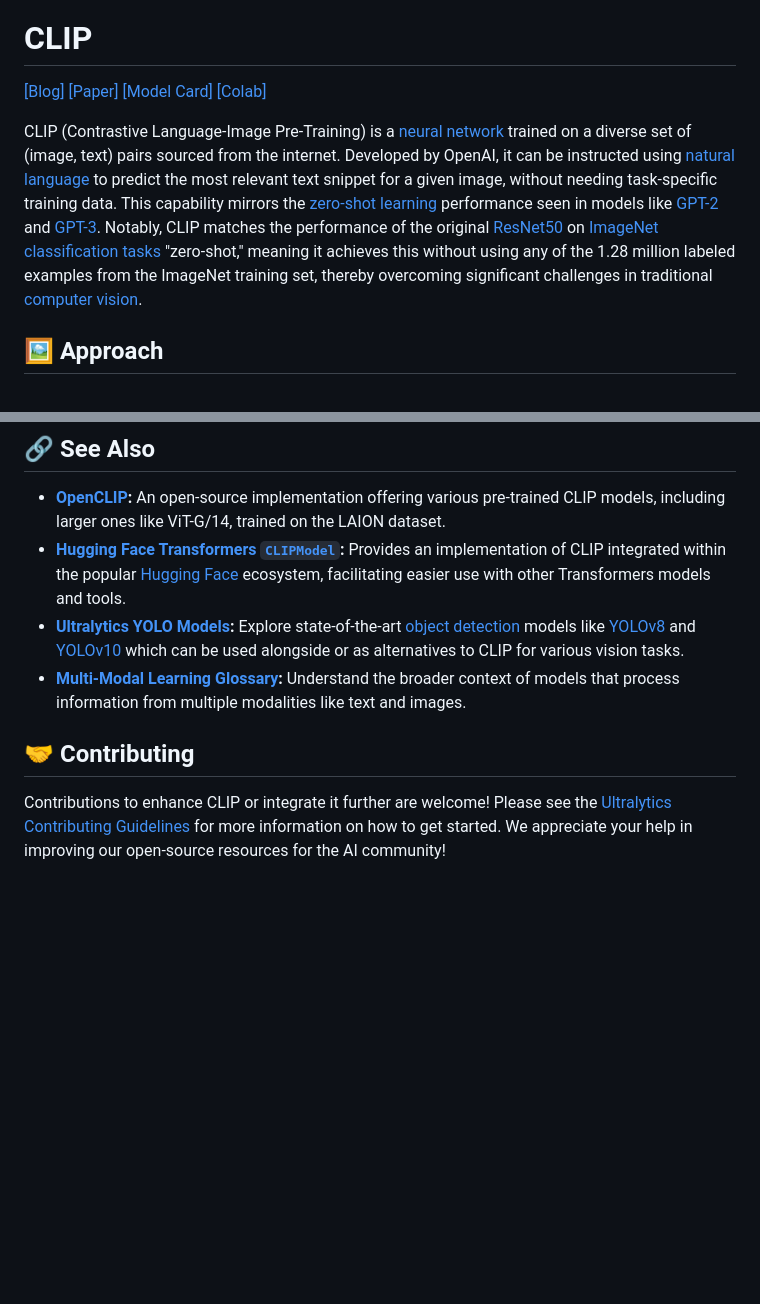
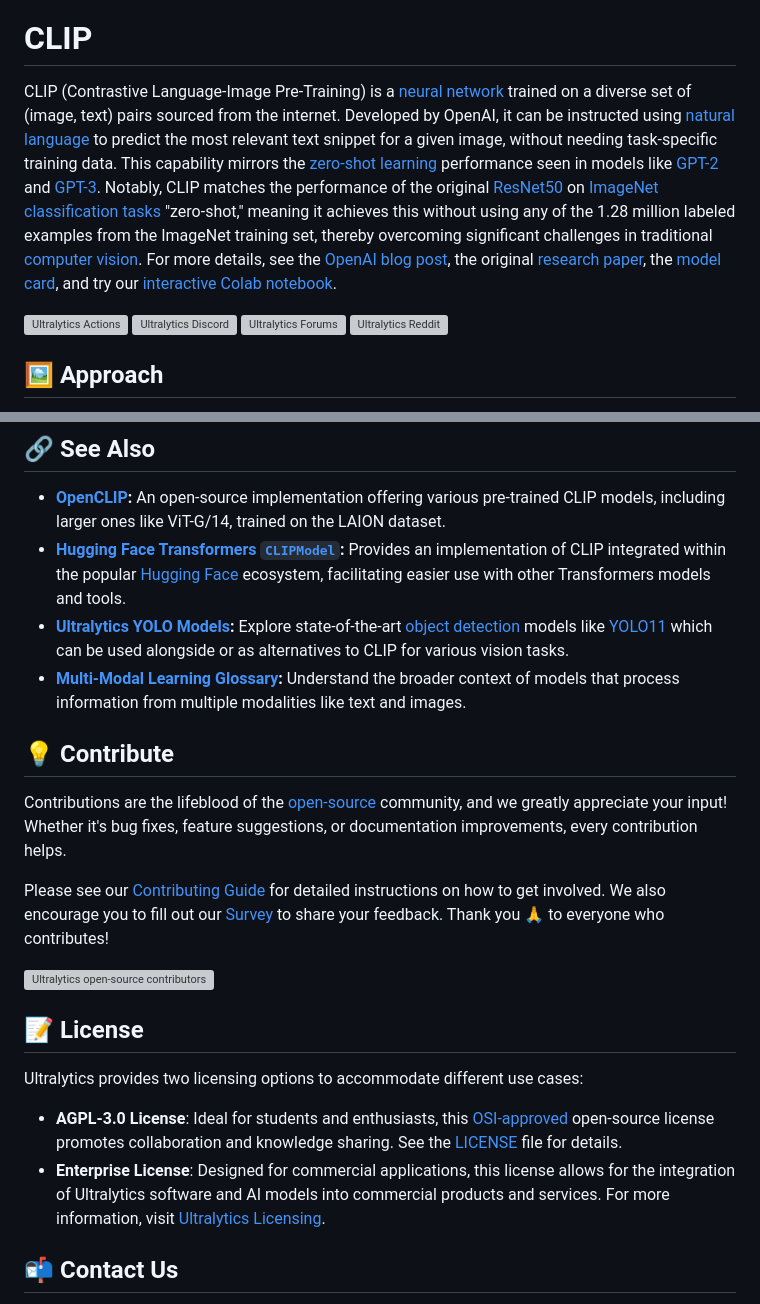
Before and after one commit to openai/CLIP, a Markdown page: README.md, 2 parts joined by grey strips. Rendered like a GitHub page; blank space fills up the shorter version; grey boxes are pictures that could not be loaded.

Commit message:
Update README.md (#28)
Signed-off-by: Glenn Jocher <glenn.jocher@ultralytics.com>

```diff
--- a/README.md
+++ b/README.md
@@ -2,9 +2,12 @@
 
 # CLIP
 
-[\[Blog\]](https://openai.com/blog/clip/) [\[Paper\]](https://arxiv.org/abs/2103.00020) [\[Model Card\]](model-card.md) [\[Colab\]](https://colab.research.google.com/github/openai/clip/blob/master/notebooks/Interacting_with_CLIP.ipynb)
+CLIP (Contrastive Language-Image Pre-Training) is a [neural network](https://www.ultralytics.com/glossary/neural-network-nn) trained on a diverse set of (image, text) pairs sourced from the internet. Developed by OpenAI, it can be instructed using [natural language](https://www.ultralytics.com/glossary/natural-language-processing-nlp) to predict the most relevant text snippet for a given image, without needing task-specific training data. This capability mirrors the [zero-shot learning](https://www.ultralytics.com/glossary/zero-shot-learning) performance seen in models like [GPT-2](https://openai.com/research/gpt-2) and [GPT-3](https://www.ultralytics.com/glossary/gpt-3). Notably, CLIP matches the performance of the original [ResNet50](https://arxiv.org/abs/1512.03385) on [ImageNet](https://docs.ultralytics.com/datasets/classify/imagenet/) [classification tasks](https://docs.ultralytics.com/tasks/classify/) "zero-shot," meaning it achieves this without using any of the 1.28 million labeled examples from the ImageNet training set, thereby overcoming significant challenges in traditional [computer vision](https://www.ultralytics.com/glossary/computer-vision-cv). For more details, see the [OpenAI blog post](https://openai.com/blog/clip/), the original [research paper](https://arxiv.org/abs/2103.00020), the [model card](model-card.md), and try our [interactive Colab notebook](https://colab.research.google.com/github/openai/clip/blob/master/notebooks/Interacting_with_CLIP.ipynb).
 
-CLIP (Contrastive Language-Image Pre-Training) is a [neural network](https://www.ultralytics.com/glossary/neural-network-nn) trained on a diverse set of (image, text) pairs sourced from the internet. Developed by OpenAI, it can be instructed using [natural language](https://www.ultralytics.com/glossary/natural-language-processing-nlp) to predict the most relevant text snippet for a given image, without needing task-specific training data. This capability mirrors the [zero-shot learning](https://www.ultralytics.com/glossary/zero-shot-learning) performance seen in models like [GPT-2](https://openai.com/research/gpt-2) and [GPT-3](https://www.ultralytics.com/glossary/gpt-3). Notably, CLIP matches the performance of the original [ResNet50](https://arxiv.org/abs/1512.03385) on [ImageNet](https://docs.ultralytics.com/datasets/classify/imagenet/) [classification tasks](https://docs.ultralytics.com/tasks/classify/) "zero-shot," meaning it achieves this without using any of the 1.28 million labeled examples from the ImageNet training set, thereby overcoming significant challenges in traditional [computer vision](https://www.ultralytics.com/glossary/computer-vision-cv).
+[![Ultralytics Actions](https://github.com/ultralytics/CLIP/actions/workflows/format.yml/badge.svg)](https://github.com/ultralytics/CLIP/actions/workflows/format.yml)
+[![Ultralytics Discord](https://img.shields.io/discord/1089800235347353640?logo=discord&logoColor=white&label=Discord&color=blue)](https://discord.com/invite/ultralytics)
+[![Ultralytics Forums](https://img.shields.io/discourse/users?server=https%3A%2F%2Fcommunity.ultralytics.com&logo=discourse&label=Forums&color=blue)](https://community.ultralytics.com/)
+[![Ultralytics Reddit](https://img.shields.io/reddit/subreddit-subscribers/ultralytics?style=flat&logo=reddit&logoColor=white&label=Reddit&color=blue)](https://reddit.com/r/ultralytics)
 
 ## 🖼️ Approach
 
@@ -293,9 +296,23 @@ print(f"Linear probe accuracy = {accuracy:.3f}%")
 
 - **[OpenCLIP](https://github.com/mlfoundations/open_clip):** An open-source implementation offering various pre-trained CLIP models, including larger ones like ViT-G/14, trained on the LAION dataset.
 - **[Hugging Face Transformers `CLIPModel`](https://huggingface.co/docs/transformers/model_doc/clip):** Provides an implementation of CLIP integrated within the popular [Hugging Face](https://www.ultralytics.com/glossary/hugging-face) ecosystem, facilitating easier use with other Transformers models and tools.
-- **[Ultralytics YOLO Models](https://docs.ultralytics.com/models/):** Explore state-of-the-art [object detection](https://www.ultralytics.com/glossary/object-detection) models like [YOLOv8](https://docs.ultralytics.com/models/yolov8/) and [YOLOv10](https://docs.ultralytics.com/models/yolov10/) which can be used alongside or as alternatives to CLIP for various vision tasks.
+- **[Ultralytics YOLO Models](https://docs.ultralytics.com/models/):** Explore state-of-the-art [object detection](https://www.ultralytics.com/glossary/object-detection) models like [YOLO11](https://docs.ultralytics.com/models/yolo11/) which can be used alongside or as alternatives to CLIP for various vision tasks.
 - **[Multi-Modal Learning Glossary](https://www.ultralytics.com/glossary/multi-modal-learning):** Understand the broader context of models that process information from multiple modalities like text and images.
 
-## 🤝 Contributing
+## 💡 Contribute
 
-Contributions to enhance CLIP or integrate it further are welcome! Please see the [Ultralytics Contributing Guidelines](https://docs.ultralytics.com/help/contributing/) for more information on how to get started. We appreciate your help in improving our open-source resources for the AI community!
+Contributions are the lifeblood of the [open-source](https://www.ultralytics.com/blog/tips-to-start-contributing-to-ultralytics-open-source-projects) community, and we greatly appreciate your input! Whether it's bug fixes, feature suggestions, or documentation improvements, every contribution helps.
+
+Please see our [Contributing Guide](https://docs.ultralytics.com/help/contributing/) for detailed instructions on how to get involved. We also encourage you to fill out our [Survey](https://www.ultralytics.com/survey?utm_source=github&utm_medium=social&utm_campaign=Survey) to share your feedback. Thank you 🙏 to everyone who contributes!
+
+[![Ultralytics open-source contributors](https://raw.githubusercontent.com/ultralytics/assets/main/im/image-contributors.png)](https://github.com/ultralytics/ultralytics/graphs/contributors)
+
+## 📝 License
+
+Ultralytics provides two licensing options to accommodate different use cases:
+
+- **AGPL-3.0 License**: Ideal for students and enthusiasts, this [OSI-approved](https://opensource.org/license/agpl-v3) open-source license promotes collaboration and knowledge sharing. See the [LICENSE](https://github.com/ultralytics/CLIP/blob/main/LICENSE) file for details.
+- **Enterprise License**: Designed for commercial applications, this license allows for the integration of Ultralytics software and AI models into commercial products and services. For more information, visit [Ultralytics Licensing](https://www.ultralytics.com/license).
+
+## 📬 Contact Us
+
```
Also changed, not shown: other parts of README.md (+18 -0 lines), 1 other file.
